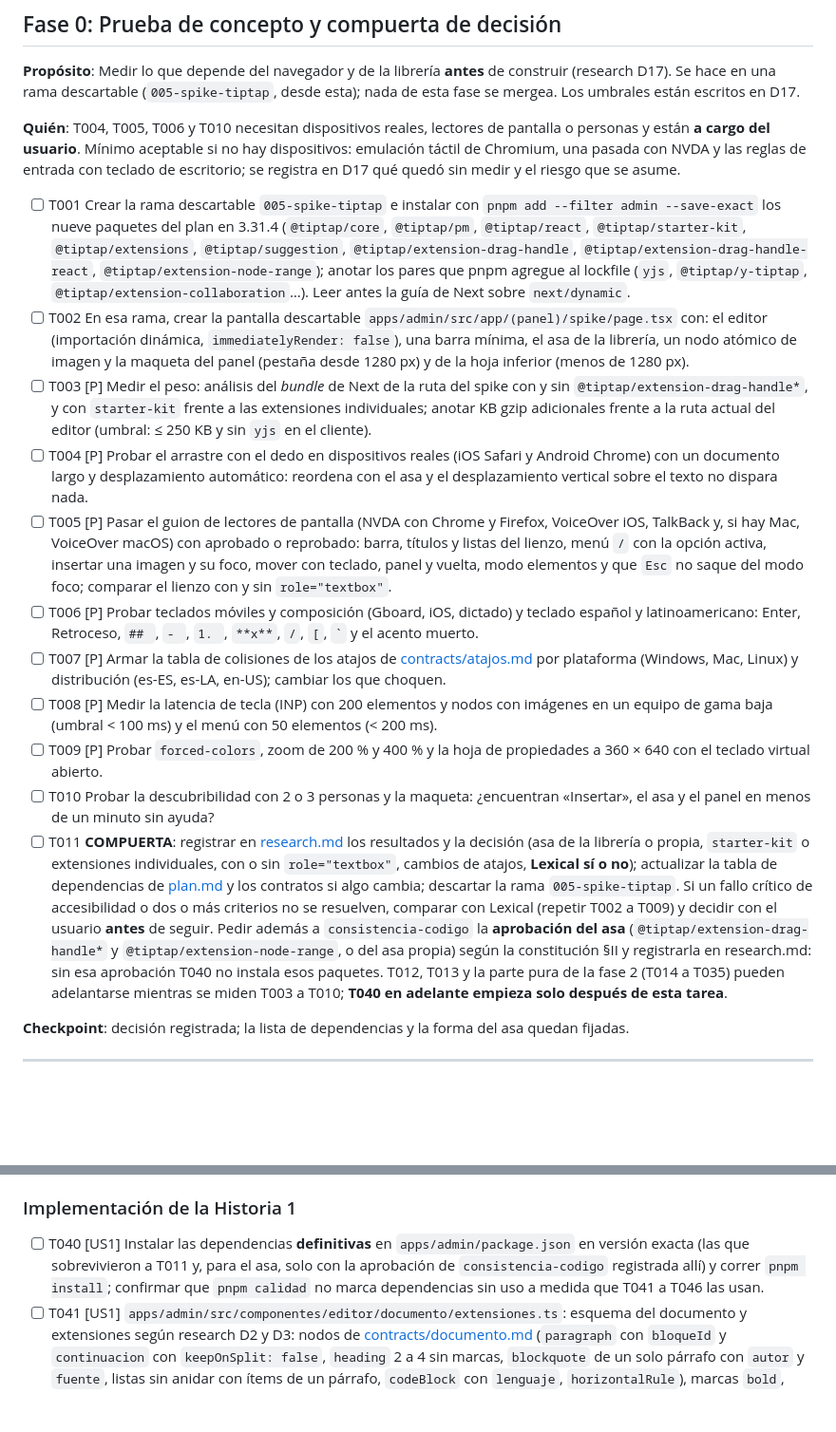
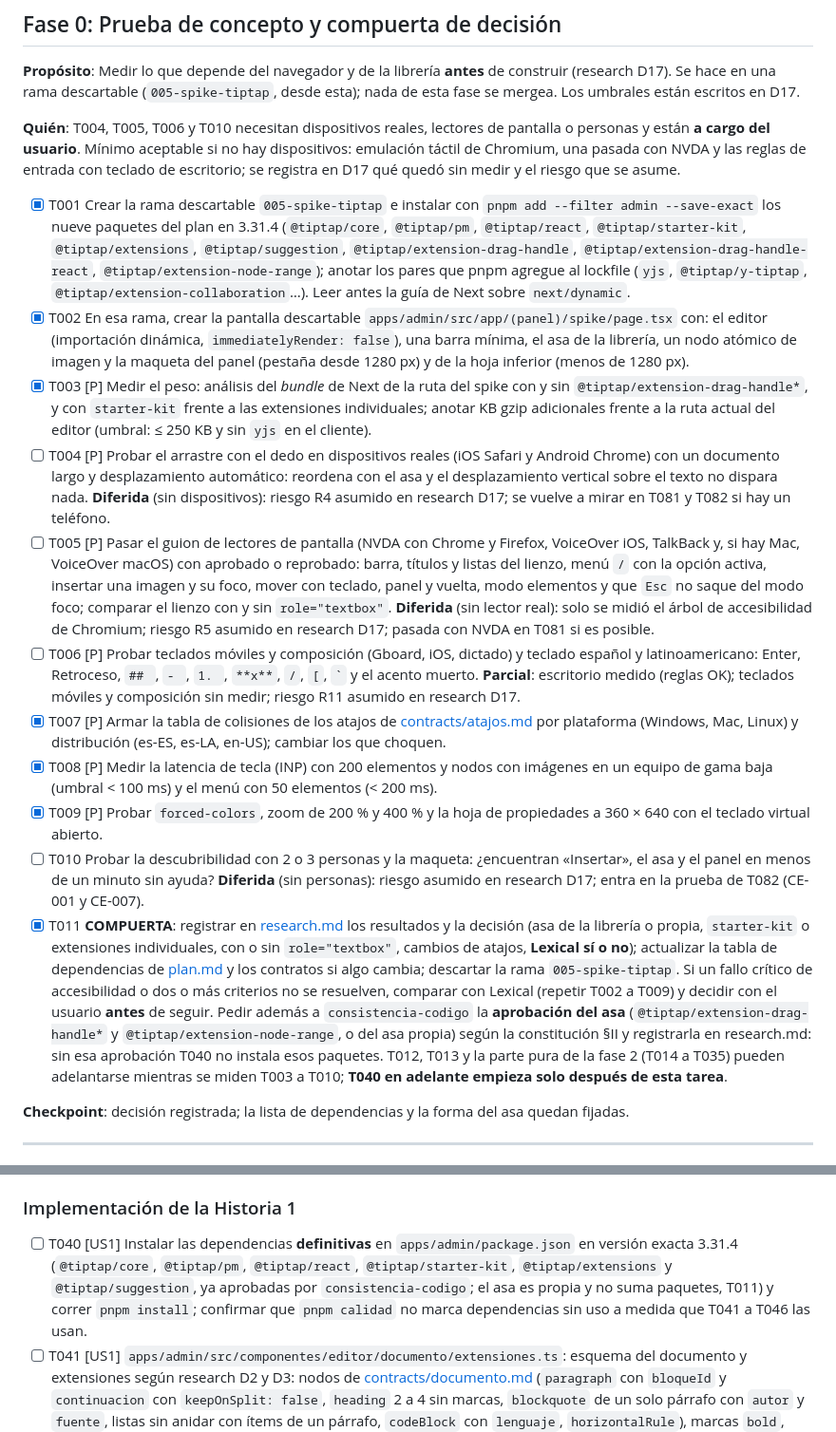
Before and after one commit to matiaspassarino/blog, a Markdown page: specs/005-editor-estilo-documento/tasks.md, 2 parts joined by grey strips. Shown at 95% size. Rendered like a GitHub page; blank space fills up the shorter version.

Commit message:
docs(005): tareas de la Fase 0 al dia (compuerta cerrada, mediciones con dispositivos diferidas)
Co-Authored-By: Claude Sonnet 5.5 <noreply@anthropic.com>

```diff
--- a/specs/005-editor-estilo-documento/tasks.md
+++ b/specs/005-editor-estilo-documento/tasks.md
@@ -39,17 +39,17 @@ description: "Lista de tareas: editor de notas estilo documento"
 
 **Quién**: T004, T005, T006 y T010 necesitan dispositivos reales, lectores de pantalla o personas y están **a cargo del usuario**. Mínimo aceptable si no hay dispositivos: emulación táctil de Chromium, una pasada con NVDA y las reglas de entrada con teclado de escritorio; se registra en D17 qué quedó sin medir y el riesgo que se asume.
 
-- [ ] T001 Crear la rama descartable `005-spike-tiptap` e instalar con `pnpm add --filter admin --save-exact` los nueve paquetes del plan en 3.31.4 (`@tiptap/core`, `@tiptap/pm`, `@tiptap/react`, `@tiptap/starter-kit`, `@tiptap/extensions`, `@tiptap/suggestion`, `@tiptap/extension-drag-handle`, `@tiptap/extension-drag-handle-react`, `@tiptap/extension-node-range`); anotar los pares que pnpm agregue al lockfile (`yjs`, `@tiptap/y-tiptap`, `@tiptap/extension-collaboration`…). Leer antes la guía de Next sobre `next/dynamic`.
-- [ ] T002 En esa rama, crear la pantalla descartable `apps/admin/src/app/(panel)/spike/page.tsx` con: el editor (importación dinámica, `immediatelyRender: false`), una barra mínima, el asa de la librería, un nodo atómico de imagen y la maqueta del panel (pestaña desde 1280 px) y de la hoja inferior (menos de 1280 px).
-- [ ] T003 [P] Medir el peso: análisis del *bundle* de Next de la ruta del spike con y sin `@tiptap/extension-drag-handle*`, y con `starter-kit` frente a las extensiones individuales; anotar KB gzip adicionales frente a la ruta actual del editor (umbral: ≤ 250 KB y sin `yjs` en el cliente).
-- [ ] T004 [P] Probar el arrastre con el dedo en dispositivos reales (iOS Safari y Android Chrome) con un documento largo y desplazamiento automático: reordena con el asa y el desplazamiento vertical sobre el texto no dispara nada.
-- [ ] T005 [P] Pasar el guion de lectores de pantalla (NVDA con Chrome y Firefox, VoiceOver iOS, TalkBack y, si hay Mac, VoiceOver macOS) con aprobado o reprobado: barra, títulos y listas del lienzo, menú `/` con la opción activa, insertar una imagen y su foco, mover con teclado, panel y vuelta, modo elementos y que `Esc` no saque del modo foco; comparar el lienzo con y sin `role="textbox"`.
-- [ ] T006 [P] Probar teclados móviles y composición (Gboard, iOS, dictado) y teclado español y latinoamericano: Enter, Retroceso, `## `, `- `, `1. `, `**x**`, `/`, `[`, `` ` `` y el acento muerto.
-- [ ] T007 [P] Armar la tabla de colisiones de los atajos de [contracts/atajos.md](contracts/atajos.md) por plataforma (Windows, Mac, Linux) y distribución (es-ES, es-LA, en-US); cambiar los que choquen.
-- [ ] T008 [P] Medir la latencia de tecla (INP) con 200 elementos y nodos con imágenes en un equipo de gama baja (umbral < 100 ms) y el menú con 50 elementos (< 200 ms).
-- [ ] T009 [P] Probar `forced-colors`, zoom de 200 % y 400 % y la hoja de propiedades a 360 × 640 con el teclado virtual abierto.
-- [ ] T010 Probar la descubribilidad con 2 o 3 personas y la maqueta: ¿encuentran «Insertar», el asa y el panel en menos de un minuto sin ayuda?
-- [ ] T011 **COMPUERTA**: registrar en [research.md](research.md#d17-fase-0-prueba-de-concepto-umbrales-y-regla-de-decisión) los resultados y la decisión (asa de la librería o propia, `starter-kit` o extensiones individuales, con o sin `role="textbox"`, cambios de atajos, **Lexical sí o no**); actualizar la tabla de dependencias de [plan.md](plan.md) y los contratos si algo cambia; descartar la rama `005-spike-tiptap`. Si un fallo crítico de accesibilidad o dos o más criterios no se resuelven, comparar con Lexical (repetir T002 a T009) y decidir con el usuario **antes** de seguir. Pedir además a `consistencia-codigo` la **aprobación del asa** (`@tiptap/extension-drag-handle*` y `@tiptap/extension-node-range`, o del asa propia) según la constitución §II y registrarla en research.md: sin esa aprobación T040 no instala esos paquetes. T012, T013 y la parte pura de la fase 2 (T014 a T035) pueden adelantarse mientras se miden T003 a T010; **T040 en adelante empieza solo después de esta tarea**.
+- [X] T001 Crear la rama descartable `005-spike-tiptap` e instalar con `pnpm add --filter admin --save-exact` los nueve paquetes del plan en 3.31.4 (`@tiptap/core`, `@tiptap/pm`, `@tiptap/react`, `@tiptap/starter-kit`, `@tiptap/extensions`, `@tiptap/suggestion`, `@tiptap/extension-drag-handle`, `@tiptap/extension-drag-handle-react`, `@tiptap/extension-node-range`); anotar los pares que pnpm agregue al lockfile (`yjs`, `@tiptap/y-tiptap`, `@tiptap/extension-collaboration`…). Leer antes la guía de Next sobre `next/dynamic`.
+- [X] T002 En esa rama, crear la pantalla descartable `apps/admin/src/app/(panel)/spike/page.tsx` con: el editor (importación dinámica, `immediatelyRender: false`), una barra mínima, el asa de la librería, un nodo atómico de imagen y la maqueta del panel (pestaña desde 1280 px) y de la hoja inferior (menos de 1280 px).
+- [X] T003 [P] Medir el peso: análisis del *bundle* de Next de la ruta del spike con y sin `@tiptap/extension-drag-handle*`, y con `starter-kit` frente a las extensiones individuales; anotar KB gzip adicionales frente a la ruta actual del editor (umbral: ≤ 250 KB y sin `yjs` en el cliente).
+- [ ] T004 [P] Probar el arrastre con el dedo en dispositivos reales (iOS Safari y Android Chrome) con un documento largo y desplazamiento automático: reordena con el asa y el desplazamiento vertical sobre el texto no dispara nada. **Diferida** (sin dispositivos): riesgo R4 asumido en research D17; se vuelve a mirar en T081 y T082 si hay un teléfono.
+- [ ] T005 [P] Pasar el guion de lectores de pantalla (NVDA con Chrome y Firefox, VoiceOver iOS, TalkBack y, si hay Mac, VoiceOver macOS) con aprobado o reprobado: barra, títulos y listas del lienzo, menú `/` con la opción activa, insertar una imagen y su foco, mover con teclado, panel y vuelta, modo elementos y que `Esc` no saque del modo foco; comparar el lienzo con y sin `role="textbox"`. **Diferida** (sin lector real): solo se midió el árbol de accesibilidad de Chromium; riesgo R5 asumido en research D17; pasada con NVDA en T081 si es posible.
+- [ ] T006 [P] Probar teclados móviles y composición (Gboard, iOS, dictado) y teclado español y latinoamericano: Enter, Retroceso, `## `, `- `, `1. `, `**x**`, `/`, `[`, `` ` `` y el acento muerto. **Parcial**: escritorio medido (reglas OK); teclados móviles y composición sin medir; riesgo R11 asumido en research D17.
+- [X] T007 [P] Armar la tabla de colisiones de los atajos de [contracts/atajos.md](contracts/atajos.md) por plataforma (Windows, Mac, Linux) y distribución (es-ES, es-LA, en-US); cambiar los que choquen.
+- [X] T008 [P] Medir la latencia de tecla (INP) con 200 elementos y nodos con imágenes en un equipo de gama baja (umbral < 100 ms) y el menú con 50 elementos (< 200 ms).
+- [X] T009 [P] Probar `forced-colors`, zoom de 200 % y 400 % y la hoja de propiedades a 360 × 640 con el teclado virtual abierto.
+- [ ] T010 Probar la descubribilidad con 2 o 3 personas y la maqueta: ¿encuentran «Insertar», el asa y el panel en menos de un minuto sin ayuda? **Diferida** (sin personas): riesgo asumido en research D17; entra en la prueba de T082 (CE-001 y CE-007).
+- [X] T011 **COMPUERTA**: registrar en [research.md](research.md#d17-fase-0-prueba-de-concepto-umbrales-y-regla-de-decisión) los resultados y la decisión (asa de la librería o propia, `starter-kit` o extensiones individuales, con o sin `role="textbox"`, cambios de atajos, **Lexical sí o no**); actualizar la tabla de dependencias de [plan.md](plan.md) y los contratos si algo cambia; descartar la rama `005-spike-tiptap`. Si un fallo crítico de accesibilidad o dos o más criterios no se resuelven, comparar con Lexical (repetir T002 a T009) y decidir con el usuario **antes** de seguir. Pedir además a `consistencia-codigo` la **aprobación del asa** (`@tiptap/extension-drag-handle*` y `@tiptap/extension-node-range`, o del asa propia) según la constitución §II y registrarla en research.md: sin esa aprobación T040 no instala esos paquetes. T012, T013 y la parte pura de la fase 2 (T014 a T035) pueden adelantarse mientras se miden T003 a T010; **T040 en adelante empieza solo después de esta tarea**.
 
 **Checkpoint**: decisión registrada; la lista de dependencias y la forma del asa quedan fijadas.
 
@@ -115,7 +115,7 @@ description: "Lista de tareas: editor de notas estilo documento"
 
 ### Implementación de la Historia 1
 
-- [ ] T040 [US1] Instalar las dependencias **definitivas** en `apps/admin/package.json` en versión exacta (las que sobrevivieron a T011 y, para el asa, solo con la aprobación de `consistencia-codigo` registrada allí) y correr `pnpm install`; confirmar que `pnpm calidad` no marca dependencias sin uso a medida que T041 a T046 las usan.
+- [ ] T040 [US1] Instalar las dependencias **definitivas** en `apps/admin/package.json` en versión exacta 3.31.4 (`@tiptap/core`, `@tiptap/pm`, `@tiptap/react`, `@tiptap/starter-kit`, `@tiptap/extensions` y `@tiptap/suggestion`, ya aprobadas por `consistencia-codigo`; el asa es propia y no suma paquetes, T011) y correr `pnpm install`; confirmar que `pnpm calidad` no marca dependencias sin uso a medida que T041 a T046 las usan.
 - [ ] T041 [US1] `apps/admin/src/componentes/editor/documento/extensiones.ts`: esquema del documento y extensiones según research D2 y D3: nodos de [contracts/documento.md](contracts/documento.md) (`paragraph` con `bloqueId` y `continuacion` con `keepOnSplit: false`, `heading` 2 a 4 sin marcas, `blockquote` de un solo párrafo con `autor` y `fuente`, listas sin anidar con ítems de un párrafo, `codeBlock` con `lenguaje`, `horizontalRule`), marcas `bold`, `italic`, `code` y `link` (solo `https://` y rutas internas), **sin** strike, underline ni `hardBreak` en títulos, ítems y citas, `TrailingNode`, `Placeholder` con contraste, historial de `@tiptap/extensions`, el plugin `asignarIds` (T029) y la normalización de marcas en una transacción sin historial; `bloqueId` y `continuacion` fuera del portapapeles.
 - [ ] T042 [P] [US1] `apps/admin/src/componentes/editor/documento/atajos.ts`: `detectarAtajo` y `puedeAbrirMenu` (T036 en verde) y las reglas de entrada de ProseMirror que los usan, más los atajos de formato (`Mod+B`, `Mod+I`, `Mod+E`, `Mod+K`) y de deshacer y rehacer de [contracts/atajos.md](contracts/atajos.md); los comandos de formato aplican las reglas de D3 (recortar los espacios de la selección, extender la cursiva a la palabra completa, rechazar código con comilla invertida y etiqueta con `](`).
 - [ ] T043 [P] [US1] `apps/admin/src/componentes/editor/documento/menu-insercion.ts` (lista de elementos de texto y filtro puros; T037 en verde) y `MenuInsertar.tsx`: `role="listbox"` con opciones, «Sin resultados» como `role="status"`; desde `/` el foco queda en el lienzo con `aria-haspopup`, `aria-controls` y `aria-activedescendant`; desde «Insertar» el foco entra al listbox y vuelve al lienzo; posición con el `clientRect` de `@tiptap/suggestion` y `visualViewport` (sin `@floating-ui/dom`); usa `useMenuTeclado` (T033).
```
Also changed, not shown: other parts of specs/005-editor-estilo-documento/tasks.md (+1 -1 lines), 1 other file.
